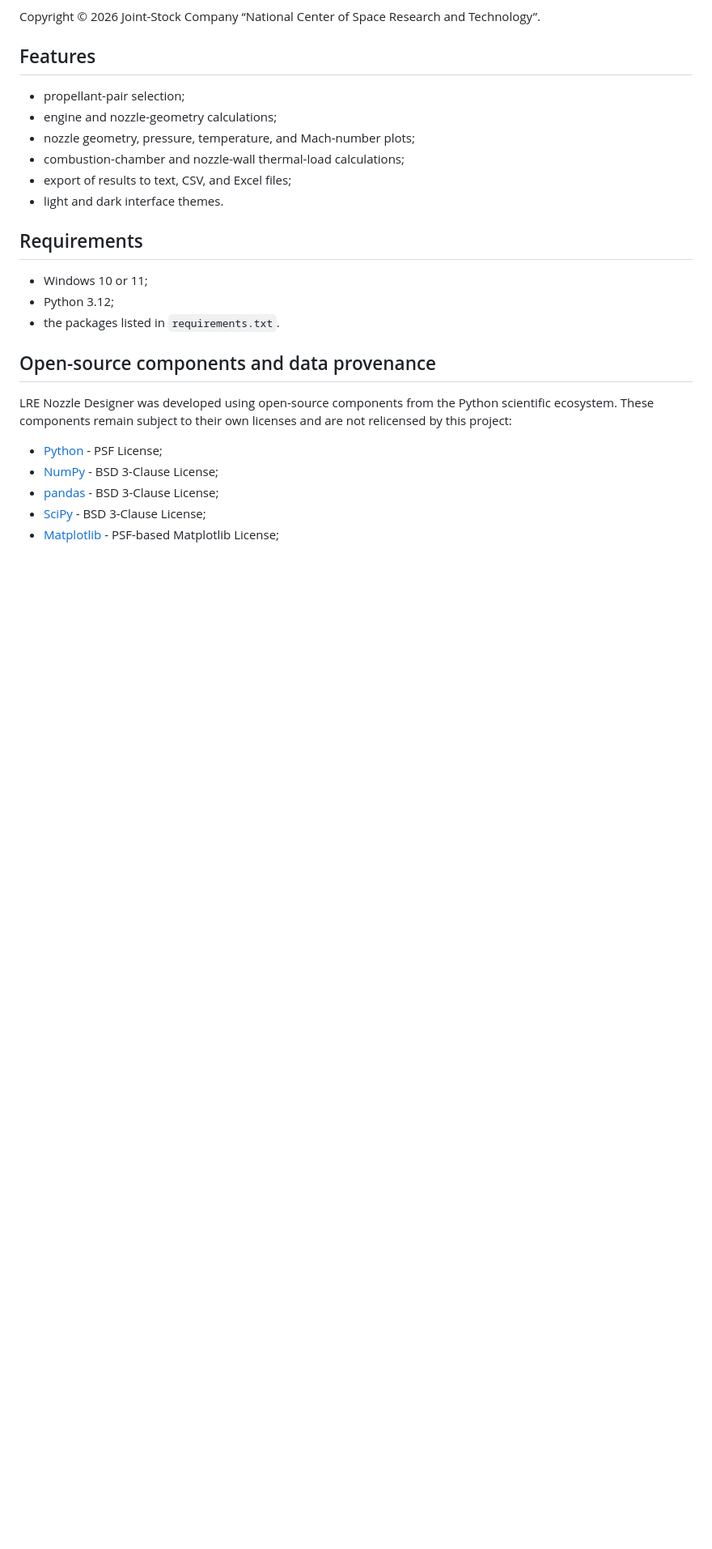
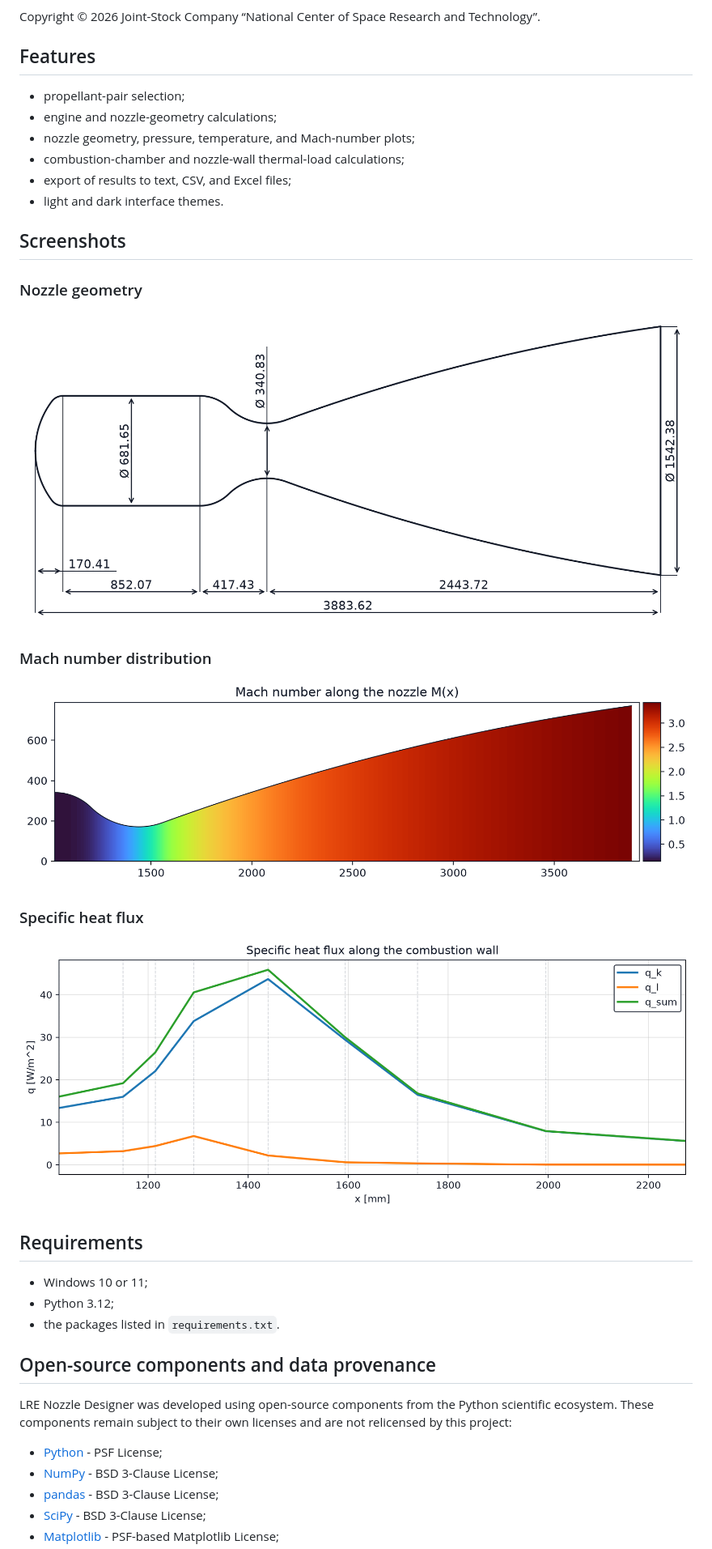
Before and after one commit to tleukhabylova-del/LRE-Nozzle-Designer, a Markdown page: README.md, the part around the change. Shown at 81% size. Rendered like a GitHub page; pictures changed too: docs/images/mach-number-distribution.png (added), docs/images/nozzle-geometry.png (added), docs/images/thermal-heat-flux.png (added); blank space fills up the shorter version.

Commit message:
Add calculation screenshots to README

```diff
--- a/README.md
+++ b/README.md
@@ -22,6 +22,20 @@ Copyright © 2026 Joint-Stock Company “National Center of Space Research and T
 - combustion-chamber and nozzle-wall thermal-load calculations;
 - export of results to text, CSV, and Excel files;
 - light and dark interface themes.
+
+## Screenshots
+
+### Nozzle geometry
+
+![Dimensioned combustion chamber and nozzle geometry](docs/images/nozzle-geometry.png)
+
+### Mach number distribution
+
+![Mach number distribution along the nozzle](docs/images/mach-number-distribution.png)
+
+### Specific heat flux
+
+![Specific heat flux along the combustion wall](docs/images/thermal-heat-flux.png)
 
 ## Requirements
 
```
